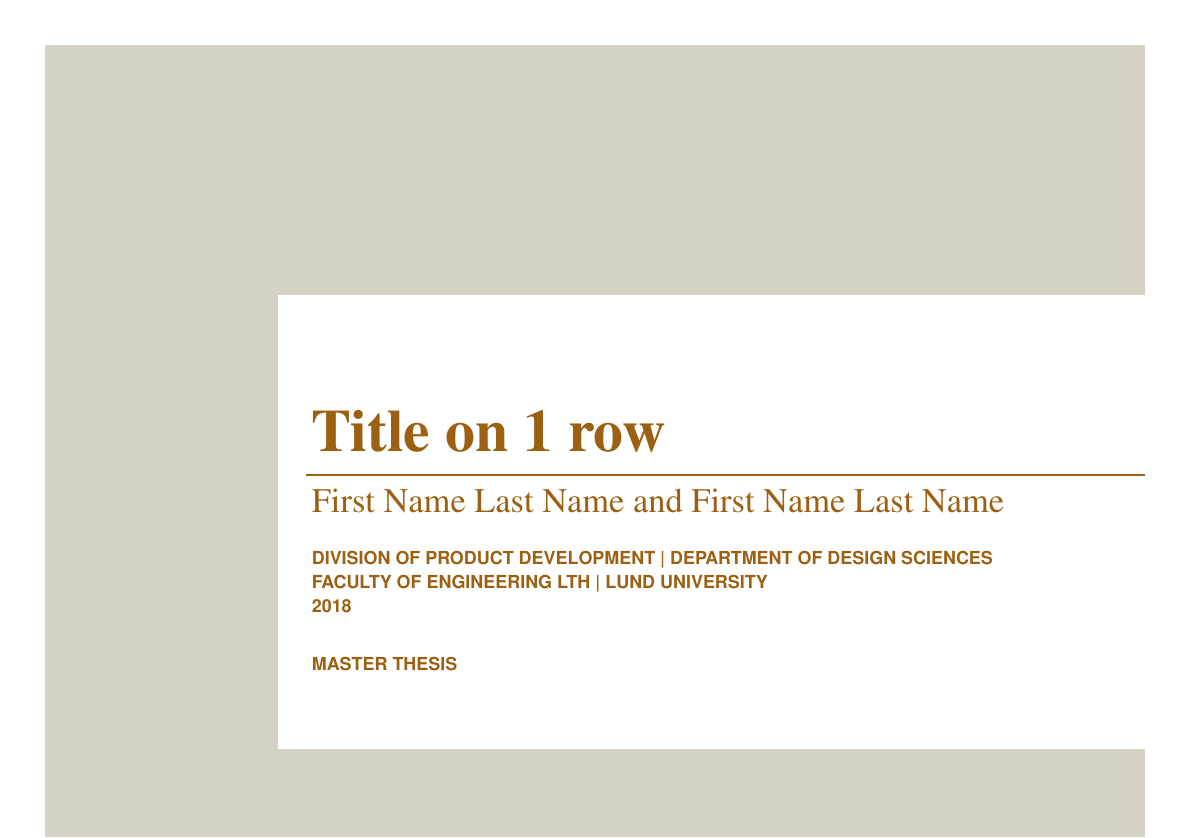
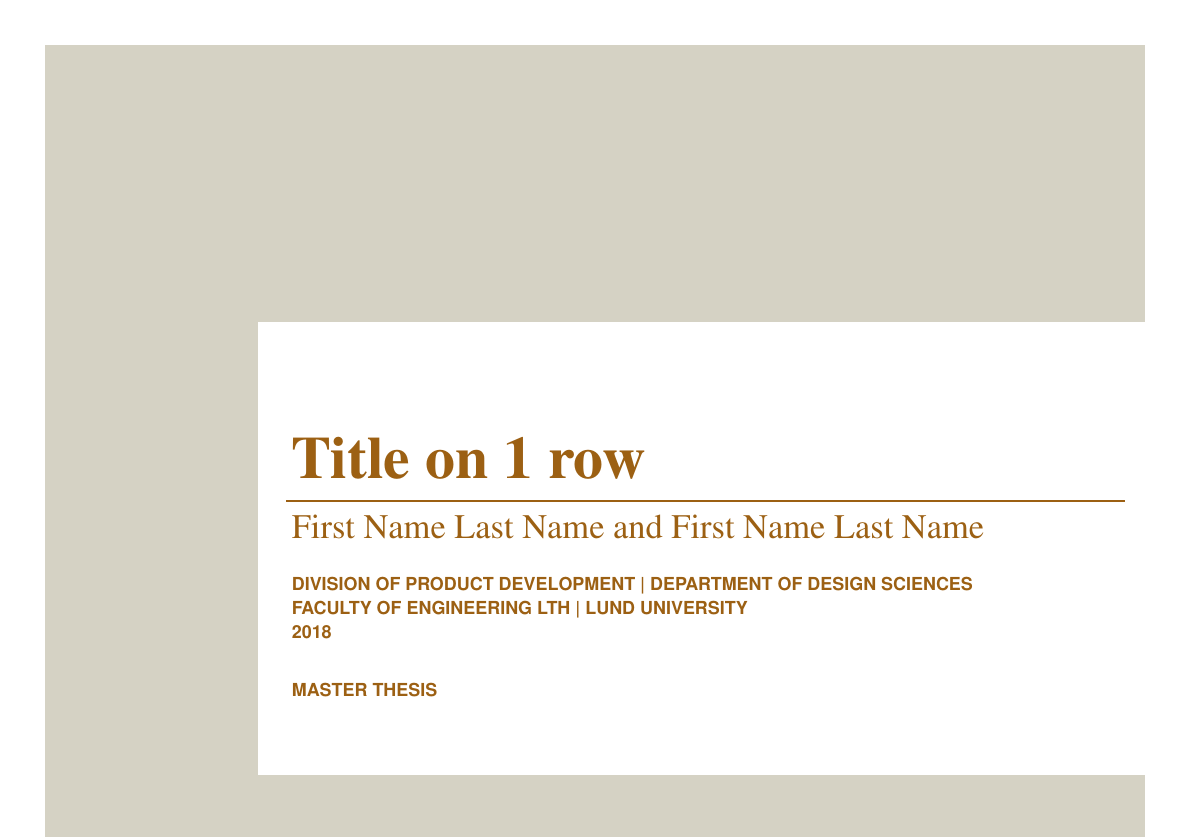
Before and after one commit to Wribbe/old-exjobb, a LaTeX document (report.tex): part of the page, cut so that both start at the same text. Compiled offline with pdfLaTeX.

Commit message:
Adjust A4 margins.

```diff
--- a/report.tex
+++ b/report.tex
@@ -13,6 +13,9 @@
 \usepackage{helvet}
 
 \usepackage{calc}
+
+\usepackage[a4paper,top=4.9cm, bottom=4.9cm, left=4.05cm,%
+  right=4.05cm]{geometry}
 
 \setlength{\parindent}{0cm}
 
```
